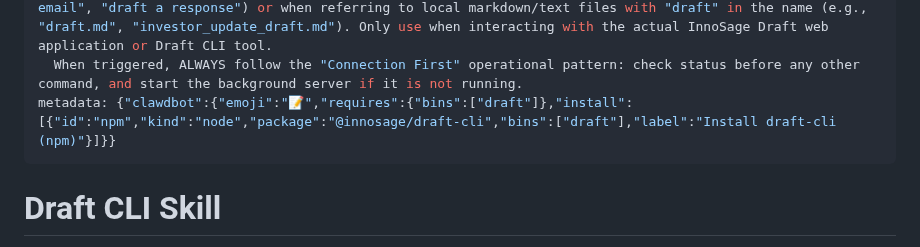
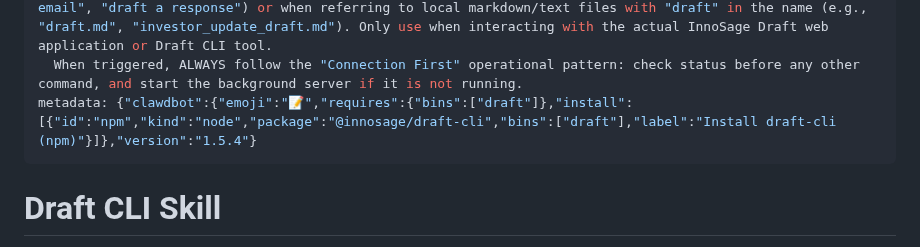
Before and after one commit to innosage-llc/draft-skills, a Markdown page: skills/draft-cli/SKILL.md, the part around the change. Rendered like a GitHub page.

```diff
--- a/skills/draft-cli/SKILL.md
+++ b/skills/draft-cli/SKILL.md
@@ -6,7 +6,7 @@ description: >
   This connects to the Draft PWA (draft.innosage.co) via a local daemon to read or modify living documents.
   DO NOT use this skill for generalized writing tasks where "draft" is used as a verb (e.g., "draft an email", "draft a response") or when referring to local markdown/text files with "draft" in the name (e.g., "draft.md", "investor_update_draft.md"). Only use when interacting with the actual InnoSage Draft web application or Draft CLI tool.
   When triggered, ALWAYS follow the "Connection First" operational pattern: check status before any other command, and start the background server if it is not running.
-metadata: {"clawdbot":{"emoji":"📝","requires":{"bins":["draft"]},"install":[{"id":"npm","kind":"node","package":"@innosage/draft-cli","bins":["draft"],"label":"Install draft-cli (npm)"}]}}
+metadata: {"clawdbot":{"emoji":"📝","requires":{"bins":["draft"]},"install":[{"id":"npm","kind":"node","package":"@innosage/draft-cli","bins":["draft"],"label":"Install draft-cli (npm)"}]},"version":"1.5.4"}
 ---
 
 # Draft CLI Skill
```
Also changed, not shown: skills/draft-agent-loop/SKILL.md (+1 -1 lines).
